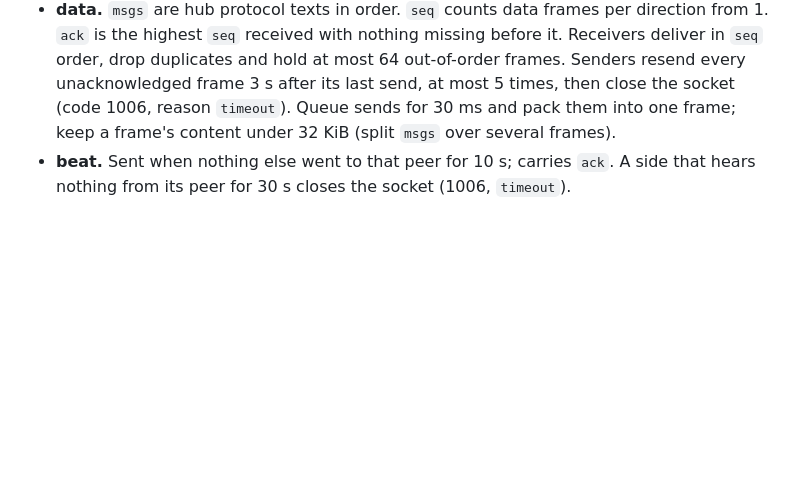
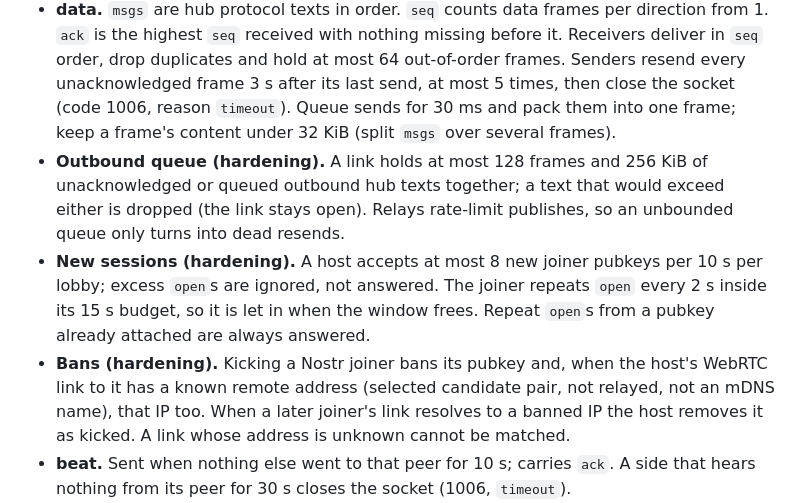
Before and after one commit to ParkerTonra/onelobby, a Markdown page: spec/nostr-signaling.md, the part around the change. GitHub-like rendering; blank space fills up the shorter version.

```diff
--- a/spec/nostr-signaling.md
+++ b/spec/nostr-signaling.md
@@ -58,6 +58,15 @@ Publish every event to every relay in the list (s.6); receivers dedupe by event
   at most 64 out-of-order frames. Senders resend every unacknowledged frame 3 s after its last send, at most 5 times,
   then close the socket (code 1006, reason `timeout`). Queue sends for 30 ms and pack them into one frame; keep a
   frame's content under 32 KiB (split `msgs` over several frames).
+- **Outbound queue (hardening).** A link holds at most 128 frames and 256 KiB of unacknowledged or queued outbound
+  hub texts together; a text that would exceed either is dropped (the link stays open). Relays rate-limit publishes, so
+  an unbounded queue only turns into dead resends.
+- **New sessions (hardening).** A host accepts at most 8 new joiner pubkeys per 10 s per lobby; excess `open`s are
+  ignored, not answered. The joiner repeats `open` every 2 s inside its 15 s budget, so it is let in when the window
+  frees. Repeat `open`s from a pubkey already attached are always answered.
+- **Bans (hardening).** Kicking a Nostr joiner bans its pubkey and, when the host's WebRTC link to it has a known
+  remote address (selected candidate pair, not relayed, not an mDNS name), that IP too. When a later joiner's link
+  resolves to a banned IP the host removes it as kicked. A link whose address is unknown cannot be matched.
 - **beat.** Sent when nothing else went to that peer for 10 s; carries `ack`. A side that hears nothing from its
   peer for 30 s closes the socket (1006, `timeout`).
 - **close.** Sent once on close with an optional `reason`; the receiver closes its socket with that reason (1000).
```
Also changed, not shown: DESIGN.md (+1 -0 lines), spec/signaling.md (+19 -0 lines).
